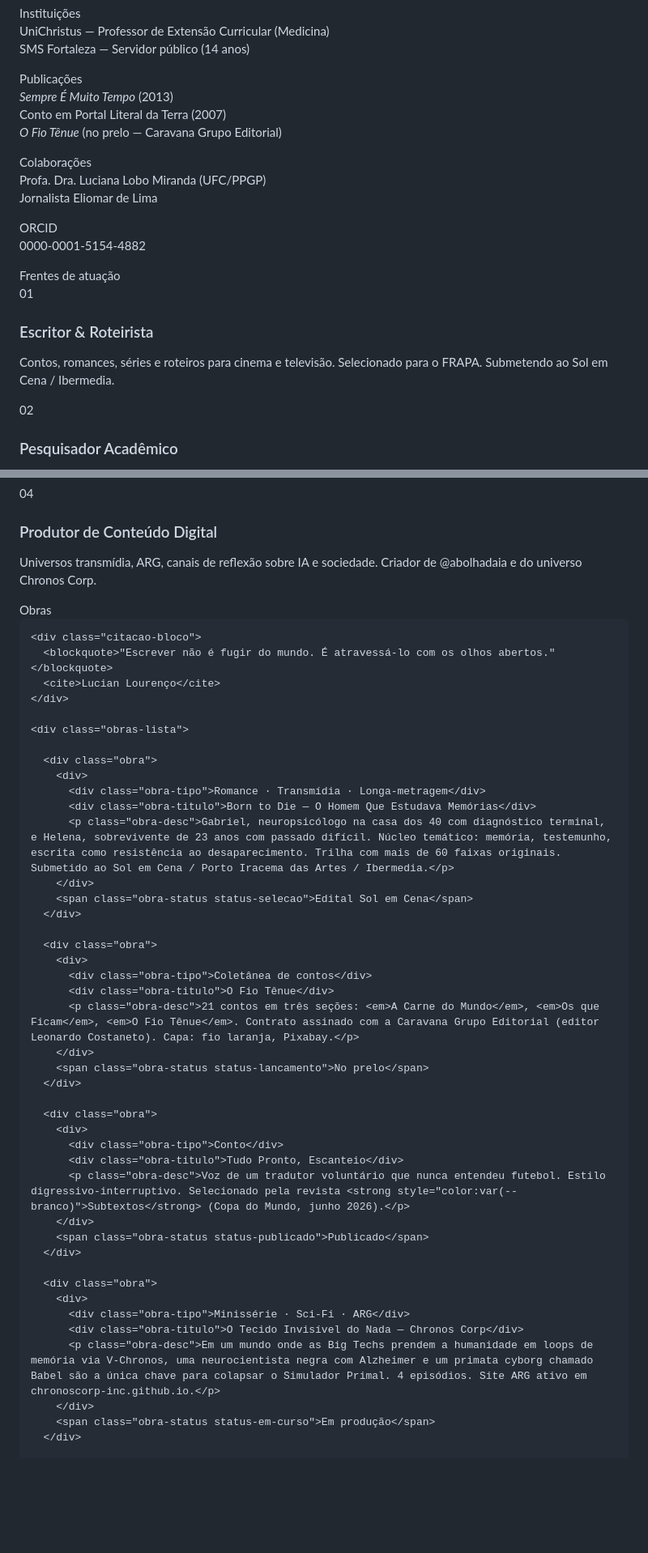
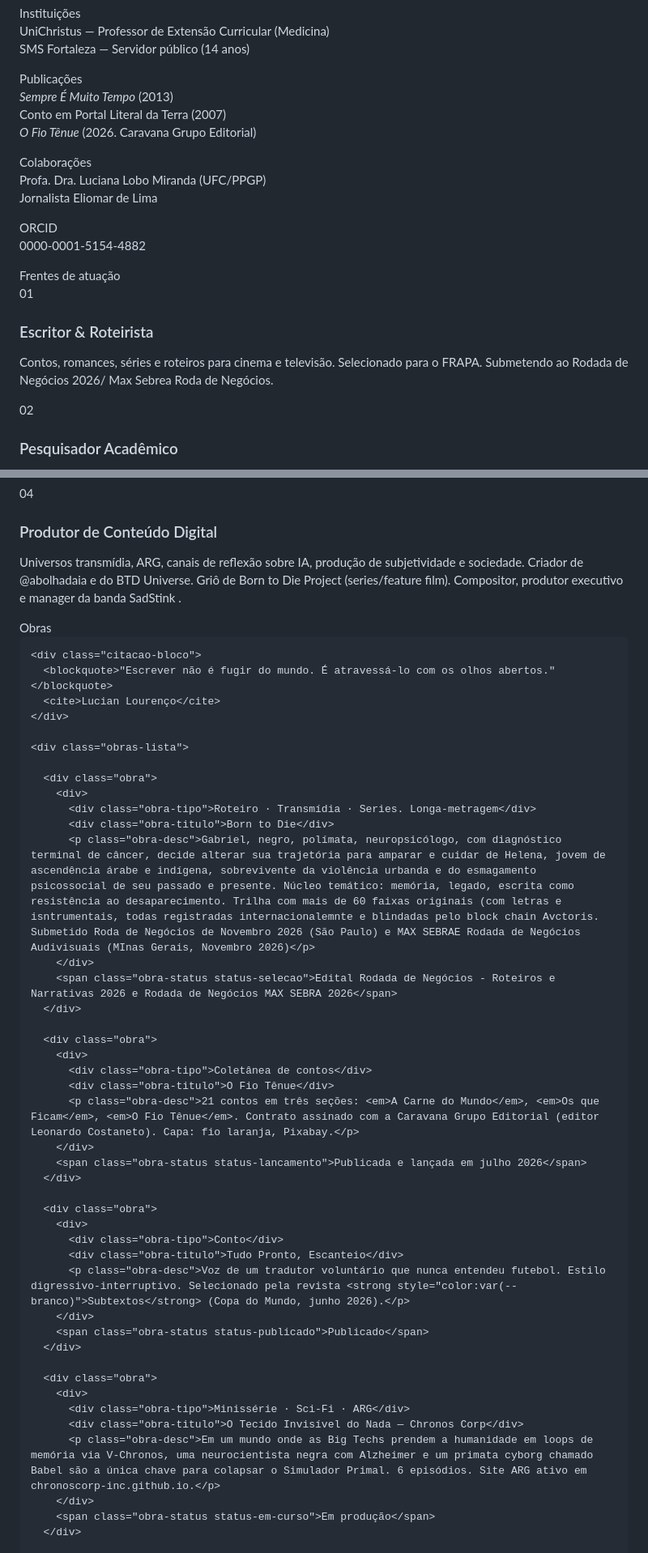
Before and after one commit to lucienlourenco-cloud/lucienlourenco-cloud.github.io, a Markdown page: README.md, 2 parts joined by grey strips. Shown at 81% size. GitHub-like rendering; blank space fills up the shorter version.

Commit message:
Revise publication and project information
Updated publication details and project descriptions in README.

```diff
--- a/README.md
+++ b/README.md
@@ -506,7 +506,7 @@
         </div>
         <div class="dado">
           <div class="dado-rotulo">Publicações</div>
-          <p><em>Sempre É Muito Tempo</em> (2013)<br>Conto em Portal Literal da Terra (2007)<br><em>O Fio Tênue</em> (no prelo — Caravana Grupo Editorial)</p>
+          <p><em>Sempre É Muito Tempo</em> (2013)<br>Conto em Portal Literal da Terra (2007)<br><em>O Fio Tênue</em> (2026. Caravana Grupo Editorial)</p>
         </div>
         <div class="dado">
           <div class="dado-rotulo">Colaborações</div>
@@ -529,7 +529,7 @@
       <div class="frente">
         <div class="frente-num">01</div>
         <h3>Escritor & Roteirista</h3>
-        <p>Contos, romances, séries e roteiros para cinema e televisão. Selecionado para o FRAPA. Submetendo ao Sol em Cena / Ibermedia.</p>
+        <p>Contos, romances, séries e roteiros para cinema e televisão. Selecionado para o FRAPA. Submetendo ao Rodada de Negócios 2026/ Max Sebrea Roda de Negócios.</p>
       </div>
       <div class="frente">
         <div class="frente-num">02</div>
@@ -544,7 +544,7 @@
       <div class="frente">
         <div class="frente-num">04</div>
         <h3>Produtor de Conteúdo Digital</h3>
-        <p>Universos transmídia, ARG, canais de reflexão sobre IA e sociedade. Criador de @abolhadaia e do universo Chronos Corp.</p>
+        <p>Universos transmídia, ARG, canais de reflexão sobre IA, produção de subjetividade e sociedade. Criador de @abolhadaia e do BTD Universe. Griô de Born to Die Project (series/feature film). Compositor, produtor executivo e manager da banda SadStink .</p>
       </div>
     </div>
   </div>
@@ -564,11 +564,11 @@
 
       <div class="obra">
         <div>
-          <div class="obra-tipo">Romance · Transmídia · Longa-metragem</div>
-          <div class="obra-titulo">Born to Die — O Homem Que Estudava Memórias</div>
-          <p class="obra-desc">Gabriel, neuropsicólogo na casa dos 40 com diagnóstico terminal, e Helena, sobrevivente de 23 anos com passado difícil. Núcleo temático: memória, testemunho, escrita como resistência ao desaparecimento. Trilha com mais de 60 faixas originais. Submetido ao Sol em Cena / Porto Iracema das Artes / Ibermedia.</p>
+          <div class="obra-tipo">Roteiro · Transmídia · Series. Longa-metragem</div>
+          <div class="obra-titulo">Born to Die</div>
+          <p class="obra-desc">Gabriel, negro, polímata, neuropsicólogo, com diagnóstico terminal de câncer, decide alterar sua trajetória para amparar e cuidar de Helena, jovem de ascendência árabe e indígena, sobrevivente da violência urbanda e do esmagamento psicossocial de seu passado e presente. Núcleo temático: memória, legado, escrita como resistência ao desaparecimento. Trilha com mais de 60 faixas originais (com letras e isntrumentais, todas registradas internacionalemnte e blindadas pelo block chain Avctoris. Submetido Roda de Negócios de Novembro 2026 (São Paulo) e MAX SEBRAE Rodada de Negócios Audivisuais (MInas Gerais, Novembro 2026)</p>
         </div>
-        <span class="obra-status status-selecao">Edital Sol em Cena</span>
+        <span class="obra-status status-selecao">Edital Rodada de Negócios - Roteiros e Narrativas 2026 e Rodada de Negócios MAX SEBRA 2026</span>
       </div>
 
       <div class="obra">
@@ -577,7 +577,7 @@
           <div class="obra-titulo">O Fio Tênue</div>
           <p class="obra-desc">21 contos em três seções: <em>A Carne do Mundo</em>, <em>Os que Ficam</em>, <em>O Fio Tênue</em>. Contrato assinado com a Caravana Grupo Editorial (editor Leonardo Costaneto). Capa: fio laranja, Pixabay.</p>
         </div>
-        <span class="obra-status status-lancamento">No prelo</span>
+        <span class="obra-status status-lancamento">Publicada e lançada em julho 2026</span>
       </div>
 
       <div class="obra">
@@ -593,7 +593,7 @@
         <div>
           <div class="obra-tipo">Minissérie · Sci-Fi · ARG</div>
           <div class="obra-titulo">O Tecido Invisível do Nada — Chronos Corp</div>
-          <p class="obra-desc">Em um mundo onde as Big Techs prendem a humanidade em loops de memória via V-Chronos, uma neurocientista negra com Alzheimer e um primata cyborg chamado Babel são a única chave para colapsar o Simulador Primal. 4 episódios. Site ARG ativo em chronoscorp-inc.github.io.</p>
+          <p class="obra-desc">Em um mundo onde as Big Techs prendem a humanidade em loops de memória via V-Chronos, uma neurocientista negra com Alzheimer e um primata cyborg chamado Babel são a única chave para colapsar o Simulador Primal. 6 episódios. Site ARG ativo em chronoscorp-inc.github.io.</p>
         </div>
         <span class="obra-status status-em-curso">Em produção</span>
       </div>
```
